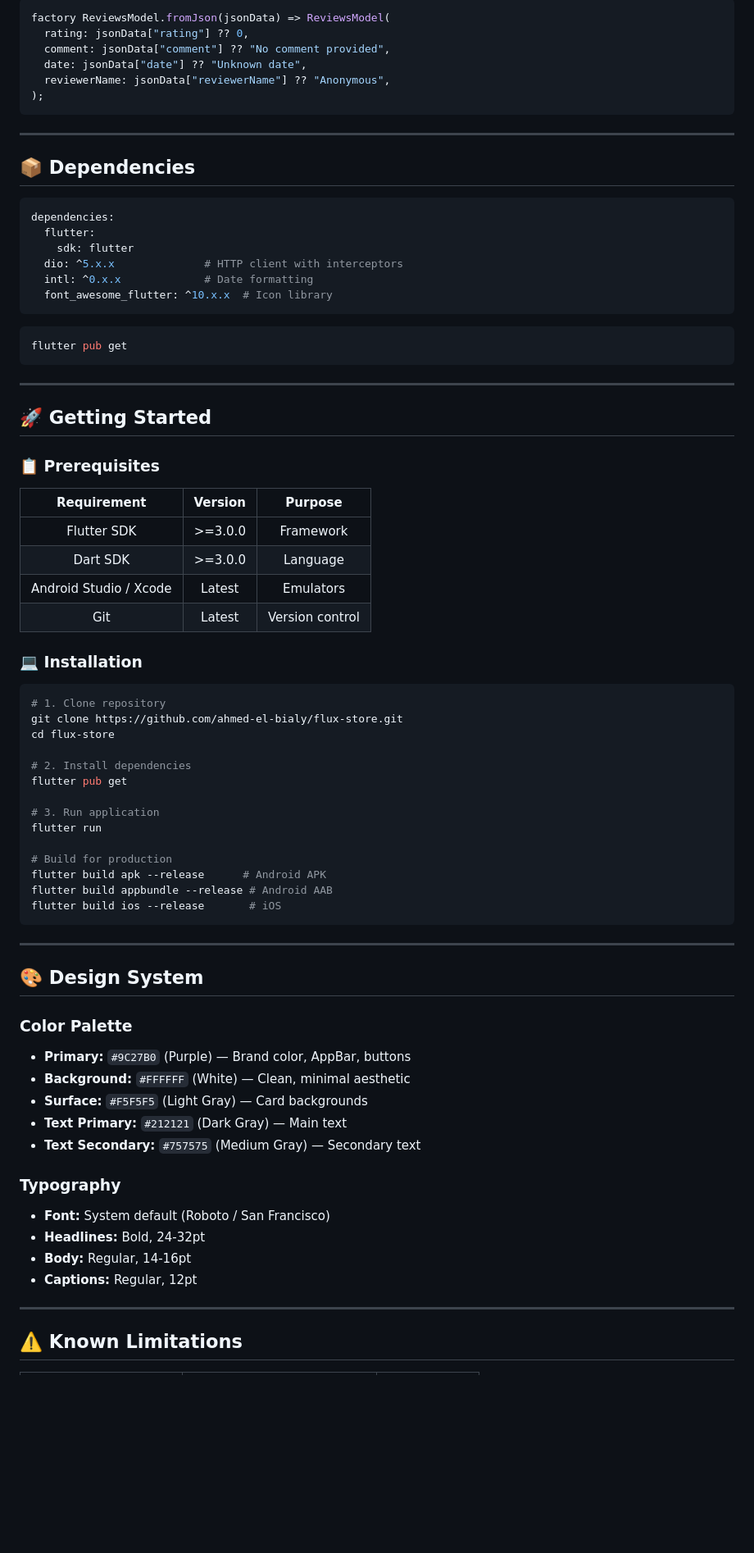
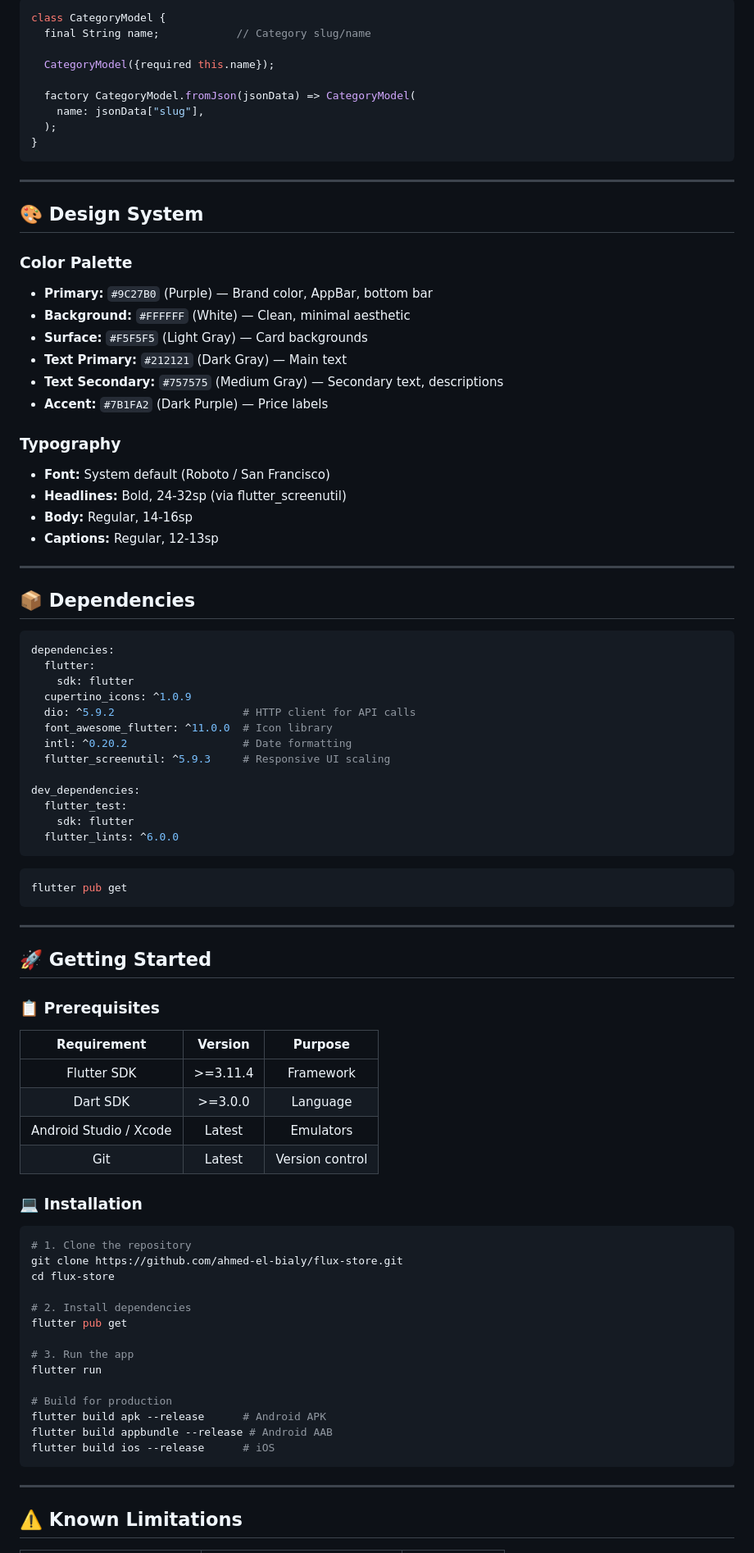
Before and after one commit to ahmed-el-bialy/flux-store, a Markdown page: README.md, the part around one of its changes. Shown at 82% size. Rendered like a GitHub page; blank space fills up the shorter version.

````diff
--- a/README.md
+++ b/README.md
@@ -229,11 +269,32 @@ class ReviewsModel {
 ```dart
-factory ReviewsModel.fromJson(jsonData) => ReviewsModel(
-  rating: jsonData["rating"] ?? 0,
-  comment: jsonData["comment"] ?? "No comment provided",
-  date: jsonData["date"] ?? "Unknown date",
-  reviewerName: jsonData["reviewerName"] ?? "Anonymous",
-);
+class CategoryModel {
+  final String name;            // Category slug/name
+
+  CategoryModel({required this.name});
+
+  factory CategoryModel.fromJson(jsonData) => CategoryModel(
+    name: jsonData["slug"],
+  );
+}
 ```
+
+---
+
+## 🎨 Design System
+
+### Color Palette
+- **Primary:** `#9C27B0` (Purple) — Brand color, AppBar, bottom bar
+- **Background:** `#FFFFFF` (White) — Clean, minimal aesthetic
+- **Surface:** `#F5F5F5` (Light Gray) — Card backgrounds
+- **Text Primary:** `#212121` (Dark Gray) — Main text
+- **Text Secondary:** `#757575` (Medium Gray) — Secondary text, descriptions
+- **Accent:** `#7B1FA2` (Dark Purple) — Price labels
+
+### Typography
+- **Font:** System default (Roboto / San Francisco)
+- **Headlines:** Bold, 24-32sp (via flutter_screenutil)
+- **Body:** Regular, 14-16sp
+- **Captions:** Regular, 12-13sp
 
 ---
 
@@ -241,11 +302,18 @@ factory ReviewsModel.fromJson(jsonData) => ReviewsModel(
 
 ```yaml
 dependencies:
-  flutter:
-    sdk: flutter
-  dio: ^5.x.x              # HTTP client with interceptors
-  intl: ^0.x.x             # Date formatting
-  font_awesome_flutter: ^10.x.x  # Icon library
+  flutter:
+    sdk: flutter
+  cupertino_icons: ^1.0.9
+  dio: ^5.9.2                    # HTTP client for API calls
+  font_awesome_flutter: ^11.0.0  # Icon library
+  intl: ^0.20.2                  # Date formatting
+  flutter_screenutil: ^5.9.3     # Responsive UI scaling
+
+dev_dependencies:
+  flutter_test:
+    sdk: flutter
+  flutter_lints: ^6.0.0
 ```
 
 ```bash
@@ -260,7 +328,7 @@ flutter pub get
 
 | Requirement | Version | Purpose |
 |:-----------:|:-------:|:-------:|
-| Flutter SDK | >=3.0.0 | Framework |
+| Flutter SDK | >=3.11.4 | Framework |
 | Dart SDK | >=3.0.0 | Language |
 | Android Studio / Xcode | Latest | Emulators |
 | Git | Latest | Version control |
@@ -268,38 +336,21 @@ flutter pub get
 ### 💻 Installation
 
 ```bash
-# 1. Clone repository
+# 1. Clone the repository
 git clone https://github.com/ahmed-el-bialy/flux-store.git
 cd flux-store
 
 # 2. Install dependencies
 flutter pub get
 
-# 3. Run application
+# 3. Run the app
 flutter run
 
 # Build for production
-flutter build apk --release      # Android APK
+flutter build apk --release      # Android APK
 flutter build appbundle --release # Android AAB
-flutter build ios --release       # iOS
+flutter build ios --release      # iOS
 ```
-
----
-
-## 🎨 Design System
-
-### Color Palette
-- **Primary:** `#9C27B0` (Purple) — Brand color, AppBar, buttons
-- **Background:** `#FFFFFF` (White) — Clean, minimal aesthetic
-- **Surface:** `#F5F5F5` (Light Gray) — Card backgrounds
-- **Text Primary:** `#212121` (Dark Gray) — Main text
-- **Text Secondary:** `#757575` (Medium Gray) — Secondary text
-
-### Typography
-- **Font:** System default (Roboto / San Francisco)
-- **Headlines:** Bold, 24-32pt
-- **Body:** Regular, 14-16pt
-- **Captions:** Regular, 12pt
 
 ---
 
````
Also changed, not shown: other parts of README.md (+132 -90 lines).
